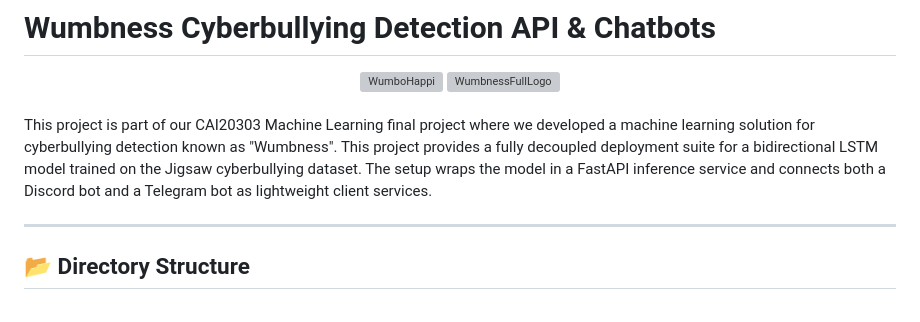
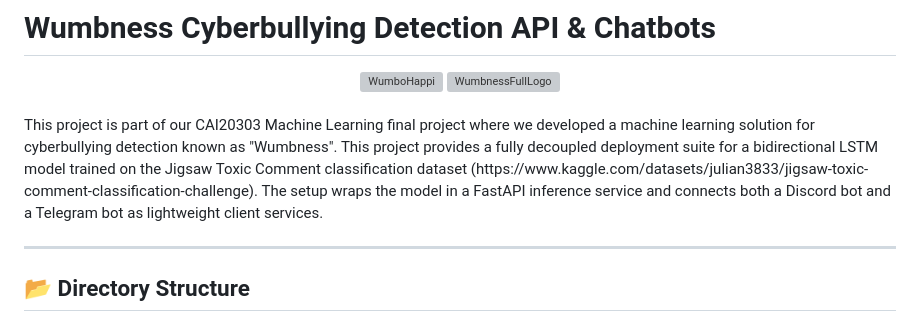
Before and after one commit to aliff850/wumbness_bot, a Markdown page: README.md, the part around the change. Drawn GitHub-style; grey boxes are pictures that could not be loaded.

Commit message:
Revise README to clarify project details
Updated project description to specify the Jigsaw Toxic Comment classification dataset.

```diff
--- a/README.md
+++ b/README.md
@@ -5,7 +5,10 @@
   <img width="450" height="146" alt="WumbnessFullLogo" src="https://github.com/user-attachments/assets/44013cdd-1c55-42e8-b5bb-a10fd6285d48" />
 </div>
 <br>
-This project is part of our CAI20303 Machine Learning final project where we developed a machine learning solution for cyberbullying detection known as "Wumbness". This project provides a fully decoupled deployment suite for a bidirectional LSTM model trained on the Jigsaw cyberbullying dataset. The setup wraps the model in a FastAPI inference service and connects both a Discord bot and a Telegram bot as lightweight client services.
+
+<p style="text-align: justify;">
+  This project is part of our CAI20303 Machine Learning final project where we developed a machine learning solution for cyberbullying detection known as "Wumbness". This project provides a fully decoupled deployment suite for a bidirectional LSTM model trained on the Jigsaw Toxic Comment classification dataset (https://www.kaggle.com/datasets/julian3833/jigsaw-toxic-comment-classification-challenge). The setup wraps the model in a FastAPI inference service and connects both a Discord bot and a Telegram bot as lightweight client services.
+</p>
 
 ---
 
```
